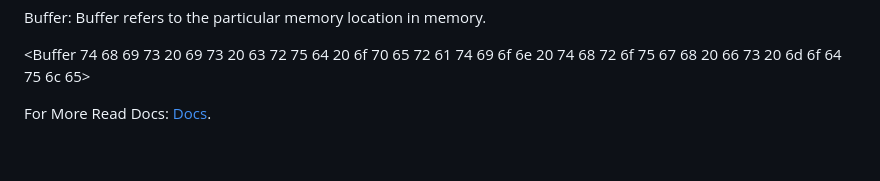
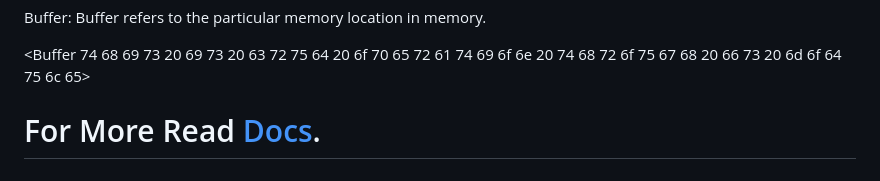
Before and after one commit to tanmoy108/Node-Express-MongoDB, a Markdown page: README.md, the part around the change printed below. Drawn GitHub-style.

```diff
--- a/README.md
+++ b/README.md
@@ -129,4 +130,4 @@ Buffer: Buffer refers to the particular memory location in memory.
 
 <Buffer 74 68 69 73 20 69 73 20 63 72 75 64 20 6f 70 65 72 61 74 69 6f 6e 20 74 68 72 6f 75 67 68 20 66 73 20 6d 6f 64 75 6c 65>
 
-For More Read Docs: [Docs](https://docs.google.com/document/d/1LkRk34M508ga1KxNey4L5O3v_sYOO8T7x3jbiTG_naU/edit?usp=sharing).
+# For More Read [Docs](https://docs.google.com/document/d/1LkRk34M508ga1KxNey4L5O3v_sYOO8T7x3jbiTG_naU/edit?usp=sharing).
```
Also changed, not shown: other parts of README.md (+1 -0 lines).
